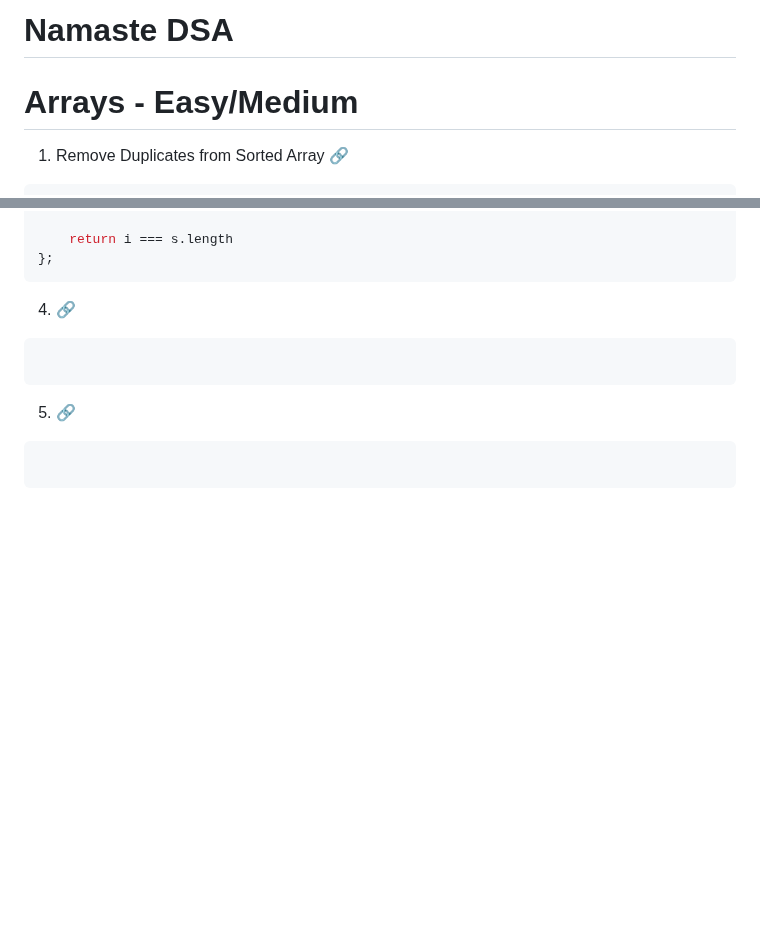
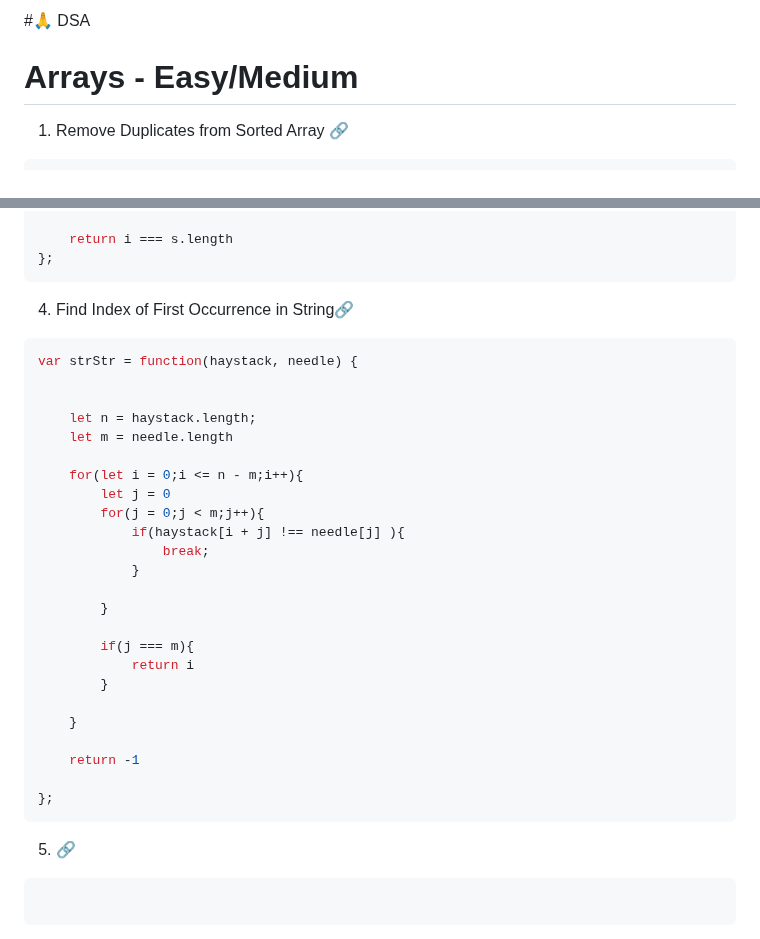
Before and after one commit to omkarmagadumdev/Learning-DSA, a Markdown page: README.md, 2 parts joined by grey strips. Drawn GitHub-style; blank space fills up the shorter version.

Commit message:
feat(dsa): implement substring search with two-pointer match

````diff
--- a/README.md
+++ b/README.md
@@ -1,4 +1,4 @@
-# Namaste DSA
+#🙏 DSA
 
 # Arrays - Easy/Medium
 
@@ -2349,9 +2349,32 @@ var isSubsequence = function (s, t) {
 };
 ```
 
-4. [🔗]()
-```js
-
+4. Find Index of First Occurrence in String[🔗](https://leetcode.com/problems/find-the-index-of-the-first-occurrence-in-a-string/)
+```js
+var strStr = function(haystack, needle) {
+
+
+    let n = haystack.length;
+    let m = needle.length
+
+    for(let i = 0;i <= n - m;i++){
+        let j = 0
+        for(j = 0;j < m;j++){
+            if(haystack[i + j] !== needle[j] ){
+                break;
+            }
+
+        }
+
+        if(j === m){
+            return i
+        }
+
+    }
+
+    return -1
+
+};
 ```
 5. [🔗]()
 ```js
````
